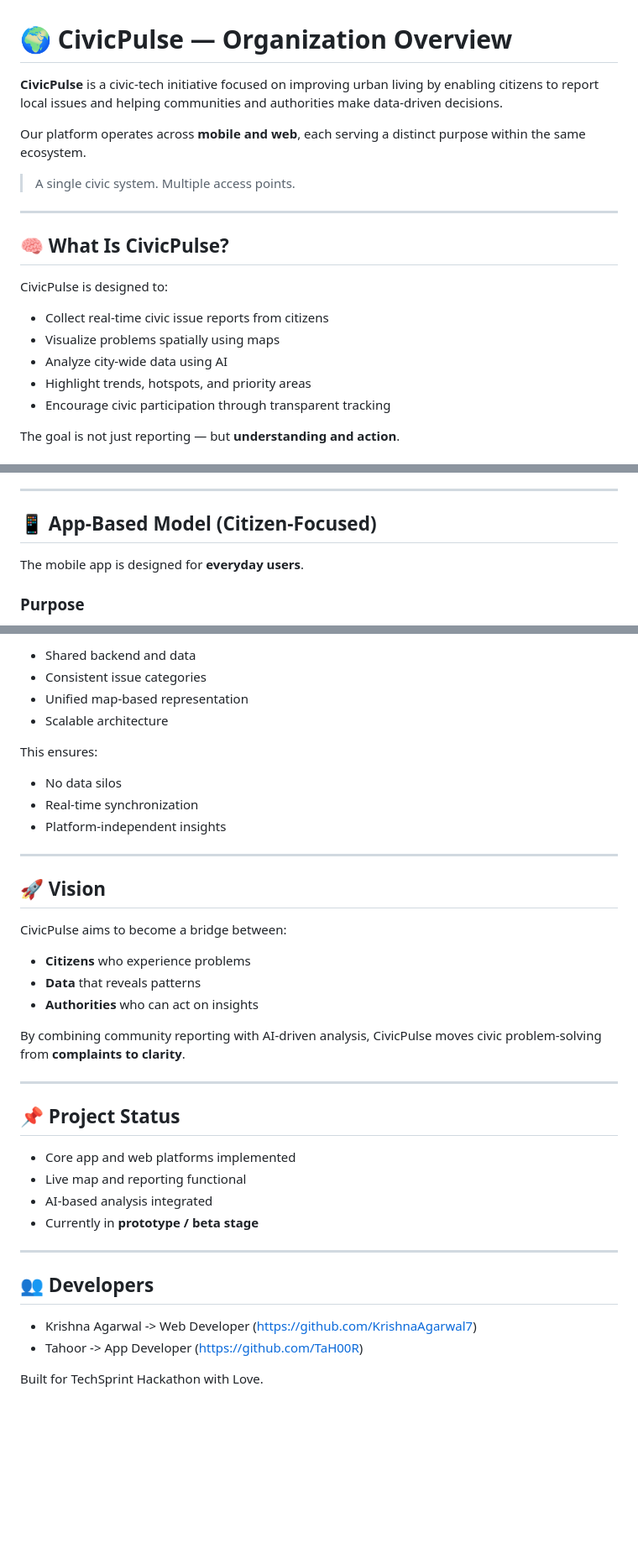
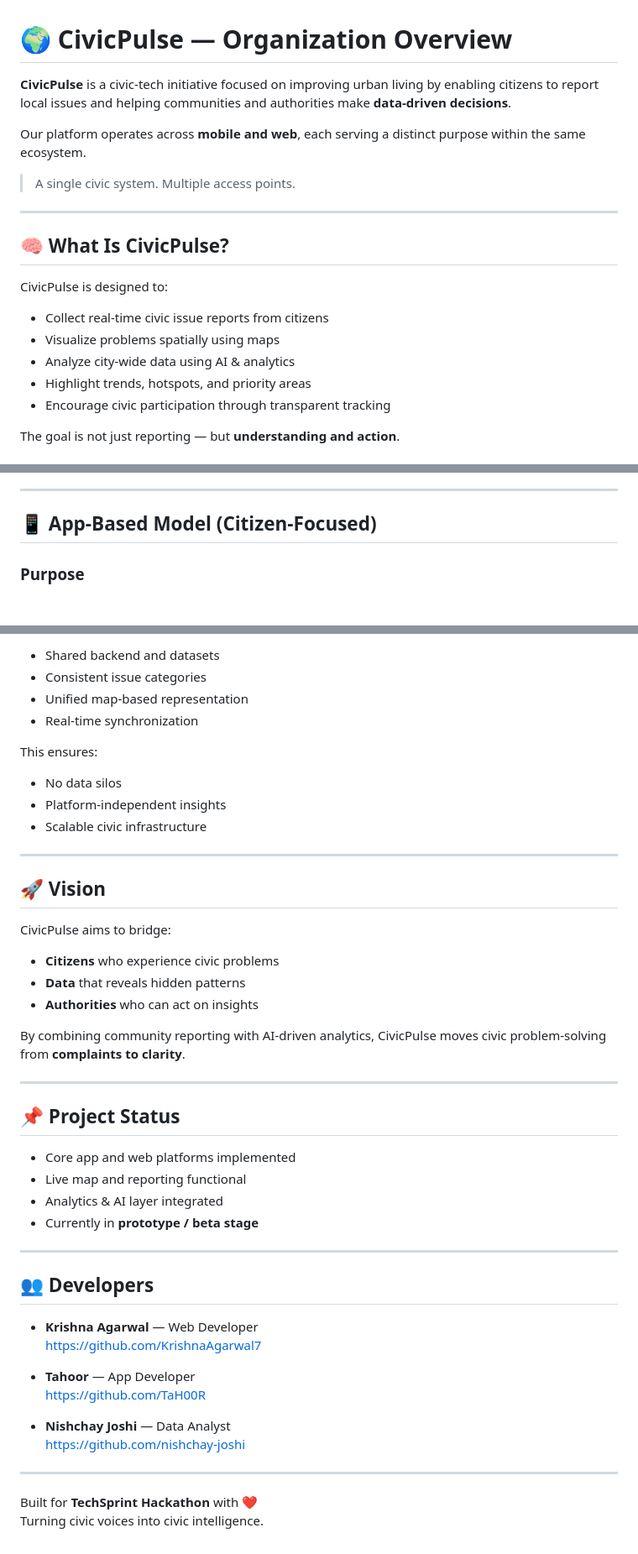
Before and after one commit to SpectraWorks/CivicPulse, a Markdown page: README.md, 3 parts joined by grey strips. Shown at 84% size. GitHub-like rendering; blank space fills up the shorter version.

```diff
--- a/README.md
+++ b/README.md
@@ -1,6 +1,6 @@
 # 🌍 CivicPulse — Organization Overview
 
-**CivicPulse** is a civic-tech initiative focused on improving urban living by enabling citizens to report local issues and helping communities and authorities make data-driven decisions.
+**CivicPulse** is a civic-tech initiative focused on improving urban living by enabling citizens to report local issues and helping communities and authorities make **data-driven decisions**.
 
 Our platform operates across **mobile and web**, each serving a distinct purpose within the same ecosystem.
 
@@ -13,7 +13,7 @@ Our platform operates across **mobile and web**, each serving a distinct purpose
 CivicPulse is designed to:
 - Collect real-time civic issue reports from citizens
 - Visualize problems spatially using maps
-- Analyze city-wide data using AI
+- Analyze city-wide data using AI & analytics
 - Highlight trends, hotspots, and priority areas
 - Encourage civic participation through transparent tracking
 
@@ -33,8 +33,6 @@ Both platforms share the same backend and data sources but are optimized for dif
 ---
 
 ## 📱 App-Based Model (Citizen-Focused)
-
-The mobile app is designed for **everyday users**.
 
 ### Purpose
 - Enable citizens to quickly report civic issues
@@ -112,24 +167,24 @@ Although the app and web platforms differ in function, they are part of the same
 
-- Shared backend and data
+- Shared backend and datasets
 - Consistent issue categories
 - Unified map-based representation
-- Scalable architecture
+- Real-time synchronization
 
 This ensures:
 - No data silos
-- Real-time synchronization
 - Platform-independent insights
+- Scalable civic infrastructure
 
 ---
 
 ## 🚀 Vision
 
-CivicPulse aims to become a bridge between:
-- **Citizens** who experience problems
-- **Data** that reveals patterns
+CivicPulse aims to bridge:
+- **Citizens** who experience civic problems
+- **Data** that reveals hidden patterns
 - **Authorities** who can act on insights
 
-By combining community reporting with AI-driven analysis, CivicPulse moves civic problem-solving from **complaints to clarity**.
+By combining community reporting with AI-driven analytics, CivicPulse moves civic problem-solving from **complaints to clarity**.
 
 ---
 
@@ -137,14 +192,23 @@ By combining community reporting with AI-driven analysis, CivicPulse moves civic
 
 - Core app and web platforms implemented
 - Live map and reporting functional
-- AI-based analysis integrated
+- Analytics & AI layer integrated
 - Currently in **prototype / beta stage**
 
 ---
 
 ## 👥 Developers
 
-- Krishna Agarwal -> Web Developer (https://github.com/KrishnaAgarwal7)
-- Tahoor -> App Developer (https://github.com/TaH00R)
+- **Krishna Agarwal** — Web Developer
+  https://github.com/KrishnaAgarwal7
 
-Built for TechSprint Hackathon with Love.
+- **Tahoor** — App Developer
+  https://github.com/TaH00R
+
+- **Nishchay Joshi** — Data Analyst
+  https://github.com/nishchay-joshi
+
+---
+
+Built for **TechSprint Hackathon** with ❤️
+Turning civic voices into civic intelligence.
```
Also changed, not shown: other parts of README.md (+64 -7 lines).
